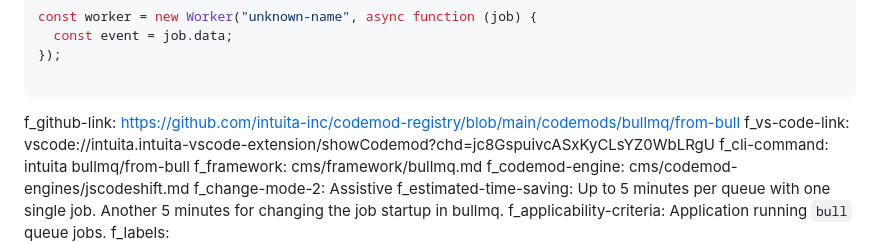
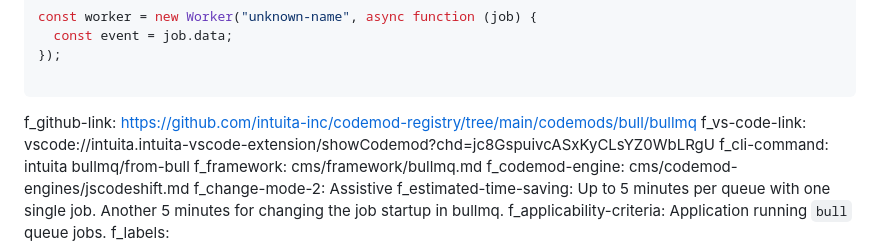
Before and after one commit to codemod-com/website, a Markdown page: cms/automations/bull-to-bullmq.md, the part around the change. Rendered like a GitHub page.

Commit message:
Update Codemods “bull-to-bullmq”

````diff
--- a/cms/automations/bull-to-bullmq.md
+++ b/cms/automations/bull-to-bullmq.md
@@ -126,7 +126,7 @@ f_long-description: >-
   });
 
   ```
-f_github-link: https://github.com/intuita-inc/codemod-registry/blob/main/codemods/bullmq/from-bull
+f_github-link: https://github.com/intuita-inc/codemod-registry/tree/main/codemods/bull/bullmq
 f_vs-code-link: vscode://intuita.intuita-vscode-extension/showCodemod?chd=jc8GspuivcASxKyCLsYZ0WbLRgU
 f_cli-command: intuita bullmq/from-bull
 f_framework: cms/framework/bullmq.md
````
